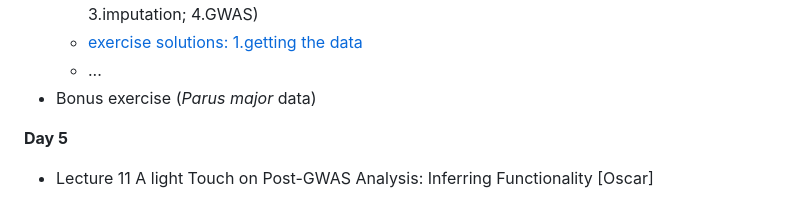
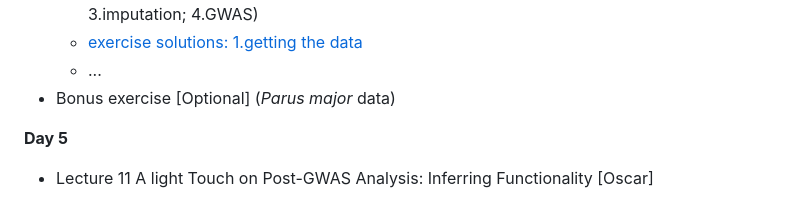
Before and after one commit to filippob/introduction_to_gwas, a Markdown page: README.md, the part around the change. GitHub-like rendering.

```diff
--- a/README.md
+++ b/README.md
@@ -95,7 +95,7 @@ As a general rule, we'll have a longer break (30 minutes) at 16:00 and two short
     - Part 2: Whole-Group Revision of the Exercise: step-by-step (1.get_data; 2.filter; 3.imputation; 4.GWAS)
     - [exercise solutions: 1.getting the data](8.collaborative_exercise/1.get_data.sh)
     - ...
-- Bonus exercise (*Parus major* data)
+- Bonus exercise [Optional] (*Parus major* data)
 
 **Day 5**
 
```
